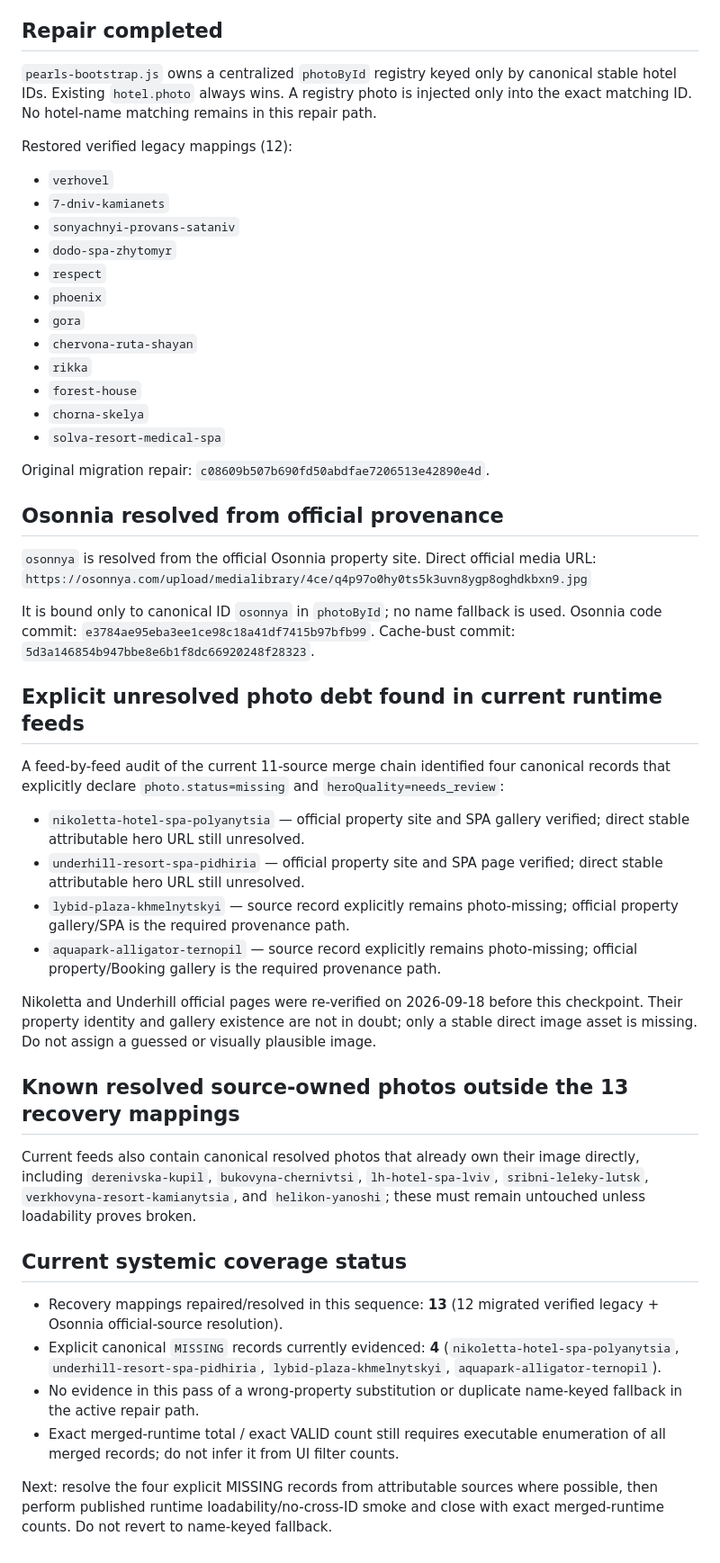
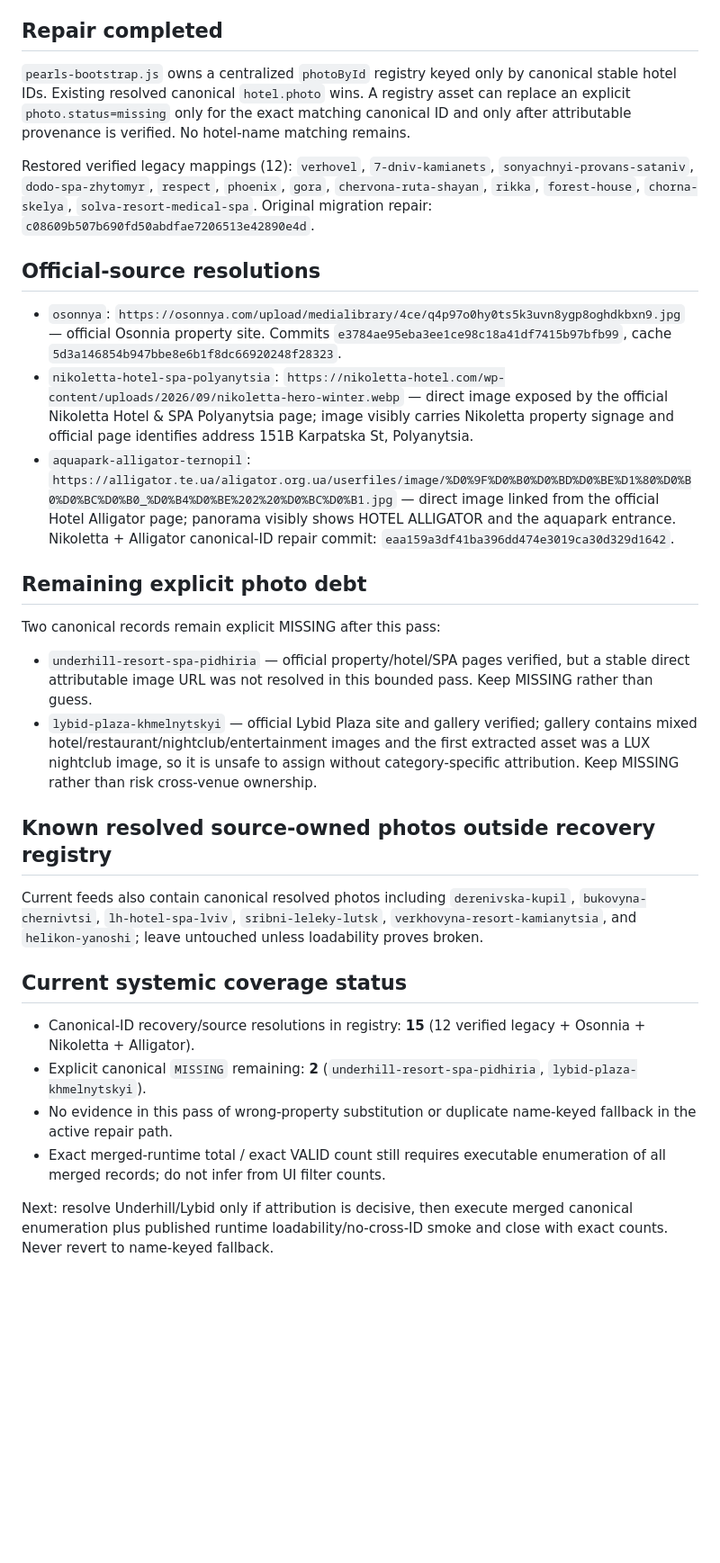
Before and after one commit to tauveria-stack/autumn-spa-2026, a Markdown page: PHOTO_COVERAGE_20260918.md, the part around the change. Shown at 90% size. GitHub-like rendering; blank space fills up the shorter version.

Commit message:
Record Nikoletta and Alligator photo provenance resolution

```diff
--- a/PHOTO_COVERAGE_20260918.md
+++ b/PHOTO_COVERAGE_20260918.md
@@ -4,49 +4,29 @@
 Commit `2a9d8cd1e04ed8fdf28d509ceadc4ac21381e42c` removed the legacy name-keyed provisional photo fallback before the verified active mappings were migrated into canonical stable-ID ownership. The prior checkpoint had already identified 12 active mappings and explicitly said they still required reconciliation/migration. Therefore the published placeholders are a systemic migration regression, not an Osonnia-only defect.
 
 ## Repair completed
-`pearls-bootstrap.js` owns a centralized `photoById` registry keyed only by canonical stable hotel IDs. Existing `hotel.photo` always wins. A registry photo is injected only into the exact matching ID. No hotel-name matching remains in this repair path.
+`pearls-bootstrap.js` owns a centralized `photoById` registry keyed only by canonical stable hotel IDs. Existing resolved canonical `hotel.photo` wins. A registry asset can replace an explicit `photo.status=missing` only for the exact matching canonical ID and only after attributable provenance is verified. No hotel-name matching remains.
 
-Restored verified legacy mappings (12):
-- `verhovel`
-- `7-dniv-kamianets`
-- `sonyachnyi-provans-sataniv`
-- `dodo-spa-zhytomyr`
-- `respect`
-- `phoenix`
-- `gora`
-- `chervona-ruta-shayan`
-- `rikka`
-- `forest-house`
-- `chorna-skelya`
-- `solva-resort-medical-spa`
-
+Restored verified legacy mappings (12): `verhovel`, `7-dniv-kamianets`, `sonyachnyi-provans-sataniv`, `dodo-spa-zhytomyr`, `respect`, `phoenix`, `gora`, `chervona-ruta-shayan`, `rikka`, `forest-house`, `chorna-skelya`, `solva-resort-medical-spa`.
 Original migration repair: `c08609b507b690fd50abdfae7206513e42890e4d`.
 
-## Osonnia resolved from official provenance
-`osonnya` is resolved from the official Osonnia property site. Direct official media URL:
-`https://osonnya.com/upload/medialibrary/4ce/q4p97o0hy0ts5k3uvn8ygp8oghdkbxn9.jpg`
+## Official-source resolutions
+- `osonnya`: `https://osonnya.com/upload/medialibrary/4ce/q4p97o0hy0ts5k3uvn8ygp8oghdkbxn9.jpg` — official Osonnia property site. Commits `e3784ae95eba3ee1ce98c18a41df7415b97bfb99`, cache `5d3a146854b947bbe8e6b1f8dc66920248f28323`.
+- `nikoletta-hotel-spa-polyanytsia`: `https://nikoletta-hotel.com/wp-content/uploads/2026/09/nikoletta-hero-winter.webp` — direct image exposed by the official Nikoletta Hotel & SPA Polyanytsia page; image visibly carries Nikoletta property signage and official page identifies address 151B Karpatska St, Polyanytsia.
+- `aquapark-alligator-ternopil`: `https://alligator.te.ua/aligator.org.ua/userfiles/image/%D0%9F%D0%B0%D0%BD%D0%BE%D1%80%D0%B0%D0%BC%D0%B0_%D0%B4%D0%BE%202%20%D0%BC%D0%B1.jpg` — direct image linked from the official Hotel Alligator page; panorama visibly shows HOTEL ALLIGATOR and the aquapark entrance.
+Nikoletta + Alligator canonical-ID repair commit: `eaa159a3df41ba396dd474e3019ca30d329d1642`.
 
-It is bound only to canonical ID `osonnya` in `photoById`; no name fallback is used.
-Osonnia code commit: `e3784ae95eba3ee1ce98c18a41df7415b97bfb99`.
-Cache-bust commit: `5d3a146854b947bbe8e6b1f8dc66920248f28323`.
+## Remaining explicit photo debt
+Two canonical records remain explicit MISSING after this pass:
+- `underhill-resort-spa-pidhiria` — official property/hotel/SPA pages verified, but a stable direct attributable image URL was not resolved in this bounded pass. Keep MISSING rather than guess.
+- `lybid-plaza-khmelnytskyi` — official Lybid Plaza site and gallery verified; gallery contains mixed hotel/restaurant/nightclub/entertainment images and the first extracted asset was a LUX nightclub image, so it is unsafe to assign without category-specific attribution. Keep MISSING rather than risk cross-venue ownership.
 
-## Explicit unresolved photo debt found in current runtime feeds
-A feed-by-feed audit of the current 11-source merge chain identified four canonical records that explicitly declare `photo.status=missing` and `heroQuality=needs_review`:
-
-- `nikoletta-hotel-spa-polyanytsia` — official property site and SPA gallery verified; direct stable attributable hero URL still unresolved.
-- `underhill-resort-spa-pidhiria` — official property site and SPA page verified; direct stable attributable hero URL still unresolved.
-- `lybid-plaza-khmelnytskyi` — source record explicitly remains photo-missing; official property gallery/SPA is the required provenance path.
-- `aquapark-alligator-ternopil` — source record explicitly remains photo-missing; official property/Booking gallery is the required provenance path.
-
-Nikoletta and Underhill official pages were re-verified on 2026-09-18 before this checkpoint. Their property identity and gallery existence are not in doubt; only a stable direct image asset is missing. Do not assign a guessed or visually plausible image.
-
-## Known resolved source-owned photos outside the 13 recovery mappings
-Current feeds also contain canonical resolved photos that already own their image directly, including `derenivska-kupil`, `bukovyna-chernivtsi`, `lh-hotel-spa-lviv`, `sribni-leleky-lutsk`, `verkhovyna-resort-kamianytsia`, and `helikon-yanoshi`; these must remain untouched unless loadability proves broken.
+## Known resolved source-owned photos outside recovery registry
+Current feeds also contain canonical resolved photos including `derenivska-kupil`, `bukovyna-chernivtsi`, `lh-hotel-spa-lviv`, `sribni-leleky-lutsk`, `verkhovyna-resort-kamianytsia`, and `helikon-yanoshi`; leave untouched unless loadability proves broken.
 
 ## Current systemic coverage status
-- Recovery mappings repaired/resolved in this sequence: **13** (12 migrated verified legacy + Osonnia official-source resolution).
-- Explicit canonical `MISSING` records currently evidenced: **4** (`nikoletta-hotel-spa-polyanytsia`, `underhill-resort-spa-pidhiria`, `lybid-plaza-khmelnytskyi`, `aquapark-alligator-ternopil`).
-- No evidence in this pass of a wrong-property substitution or duplicate name-keyed fallback in the active repair path.
-- Exact merged-runtime total / exact VALID count still requires executable enumeration of all merged records; do not infer it from UI filter counts.
+- Canonical-ID recovery/source resolutions in registry: **15** (12 verified legacy + Osonnia + Nikoletta + Alligator).
+- Explicit canonical `MISSING` remaining: **2** (`underhill-resort-spa-pidhiria`, `lybid-plaza-khmelnytskyi`).
+- No evidence in this pass of wrong-property substitution or duplicate name-keyed fallback in the active repair path.
+- Exact merged-runtime total / exact VALID count still requires executable enumeration of all merged records; do not infer from UI filter counts.
 
-Next: resolve the four explicit MISSING records from attributable sources where possible, then perform published runtime loadability/no-cross-ID smoke and close with exact merged-runtime counts. Do not revert to name-keyed fallback.
+Next: resolve Underhill/Lybid only if attribution is decisive, then execute merged canonical enumeration plus published runtime loadability/no-cross-ID smoke and close with exact counts. Never revert to name-keyed fallback.
```
